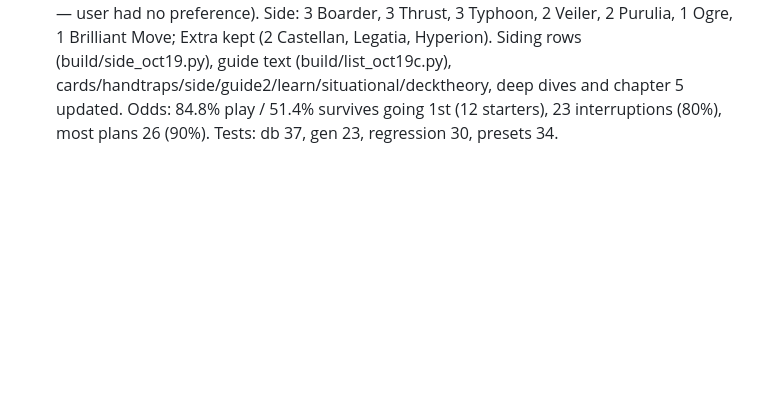
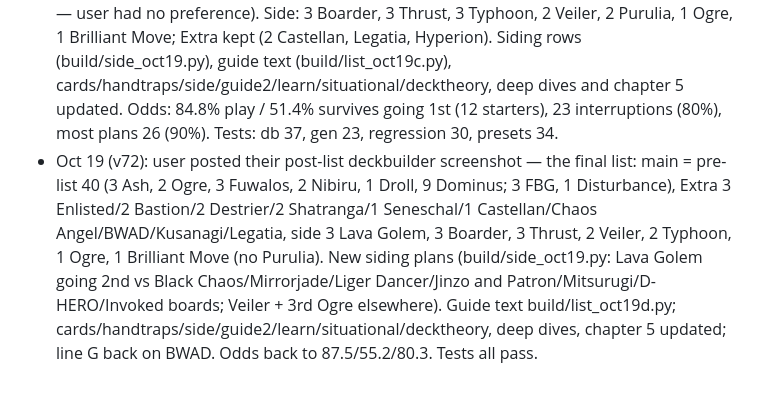
Before and after one commit to nickllages/angelechy-guide, a Markdown page: brain/log.md, the part around the change. Drawn GitHub-style; blank space fills up the shorter version.

Commit message:
Update brain (2026-10-19)

```diff
--- a/brain/log.md
+++ b/brain/log.md
@@ -112,3 +112,4 @@
 - Tests: dbtest 37 PASS (odds 87.5/55.4/76.2; 11 monsters · 15 spells · 14 traps), gentest 23 PASS (Genesys 478 = 267/57/154), regression 30 PASS, presets 34 OK, theme 13 PASS. Test heads dbhead.js/genhead.js refreshed with the Oct 19 card data.
 - Told the user: Brilliant Move main and a 3rd Typhoon were rejected before; re-added with evidence, revertible. Cards they may need: Masterflare Hyperion, Centur-Ion Legatia, a 2nd Castellan, a 3rd Thrust, a 3rd Veiler, a 3rd Typhoon.
 - Oct 19 (v71): user corrected the list: keep Droll main, 3 Spark, Brilliant Move in the side, 2 Nibiru main (declined Nibiru→Veiler), and they run 2 Disturbance (2nd copy for the 3rd FBG — user had no preference). Side: 3 Boarder, 3 Thrust, 3 Typhoon, 2 Veiler, 2 Purulia, 1 Ogre, 1 Brilliant Move; Extra kept (2 Castellan, Legatia, Hyperion). Siding rows (build/side_oct19.py), guide text (build/list_oct19c.py), cards/handtraps/side/guide2/learn/situational/decktheory, deep dives and chapter 5 updated. Odds: 84.8% play / 51.4% survives going 1st (12 starters), 23 interruptions (80%), most plans 26 (90%). Tests: db 37, gen 23, regression 30, presets 34.
+- Oct 19 (v72): user posted their post-list deckbuilder screenshot — the final list: main = pre-list 40 (3 Ash, 2 Ogre, 3 Fuwalos, 2 Nibiru, 1 Droll, 9 Dominus; 3 FBG, 1 Disturbance), Extra 3 Enlisted/2 Bastion/2 Destrier/2 Shatranga/1 Seneschal/1 Castellan/Chaos Angel/BWAD/Kusanagi/Legatia, side 3 Lava Golem, 3 Boarder, 3 Thrust, 2 Veiler, 2 Typhoon, 1 Ogre, 1 Brilliant Move (no Purulia). New siding plans (build/side_oct19.py: Lava Golem going 2nd vs Black Chaos/Mirrorjade/Liger Dancer/Jinzo and Patron/Mitsurugi/D-HERO/Invoked boards; Veiler + 3rd Ogre elsewhere). Guide text build/list_oct19d.py; cards/handtraps/side/guide2/learn/situational/decktheory, deep dives, chapter 5 updated; line G back on BWAD. Odds back to 87.5/55.2/80.3. Tests all pass.
```
Also changed, not shown: brain/decisions.md (+26 -26 lines).
